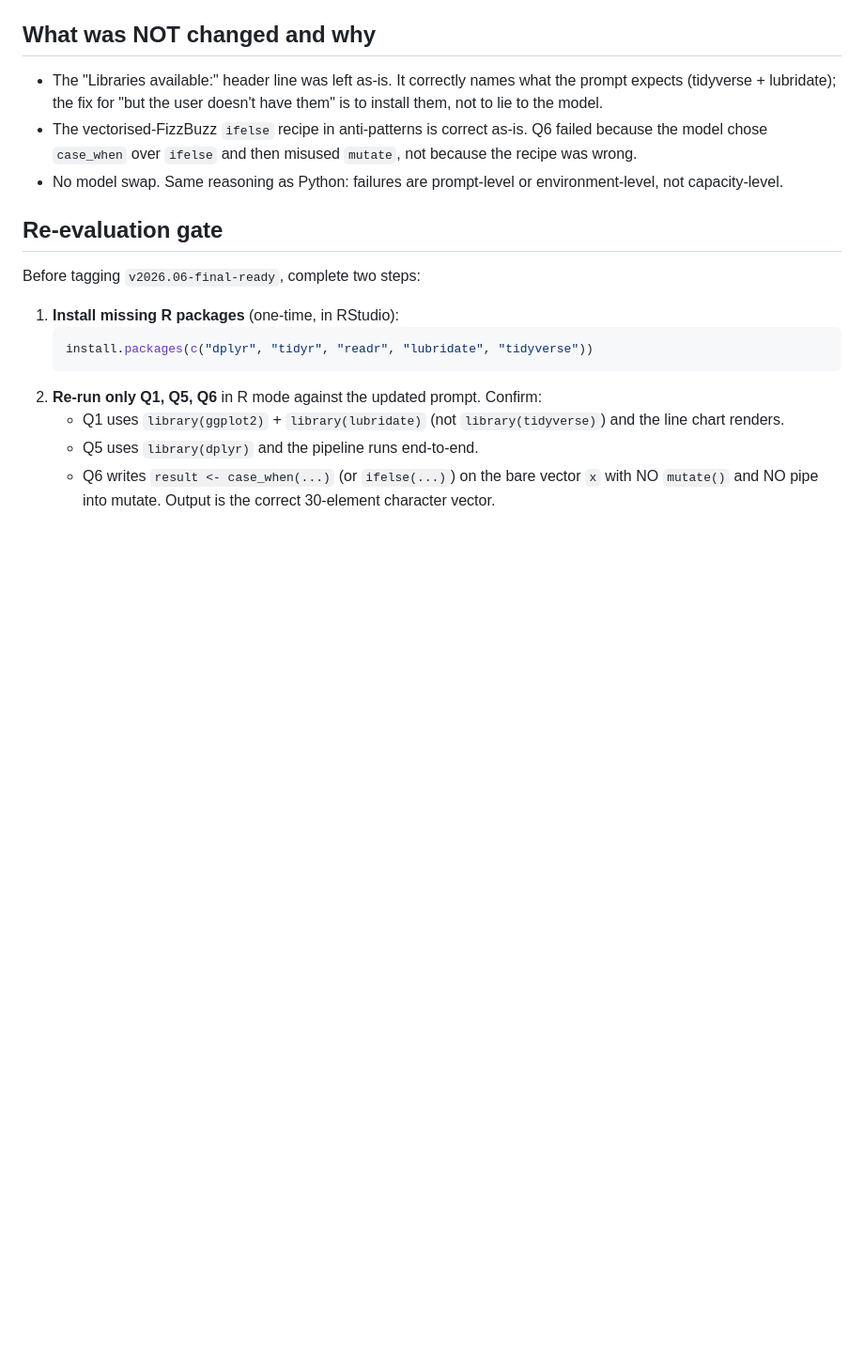
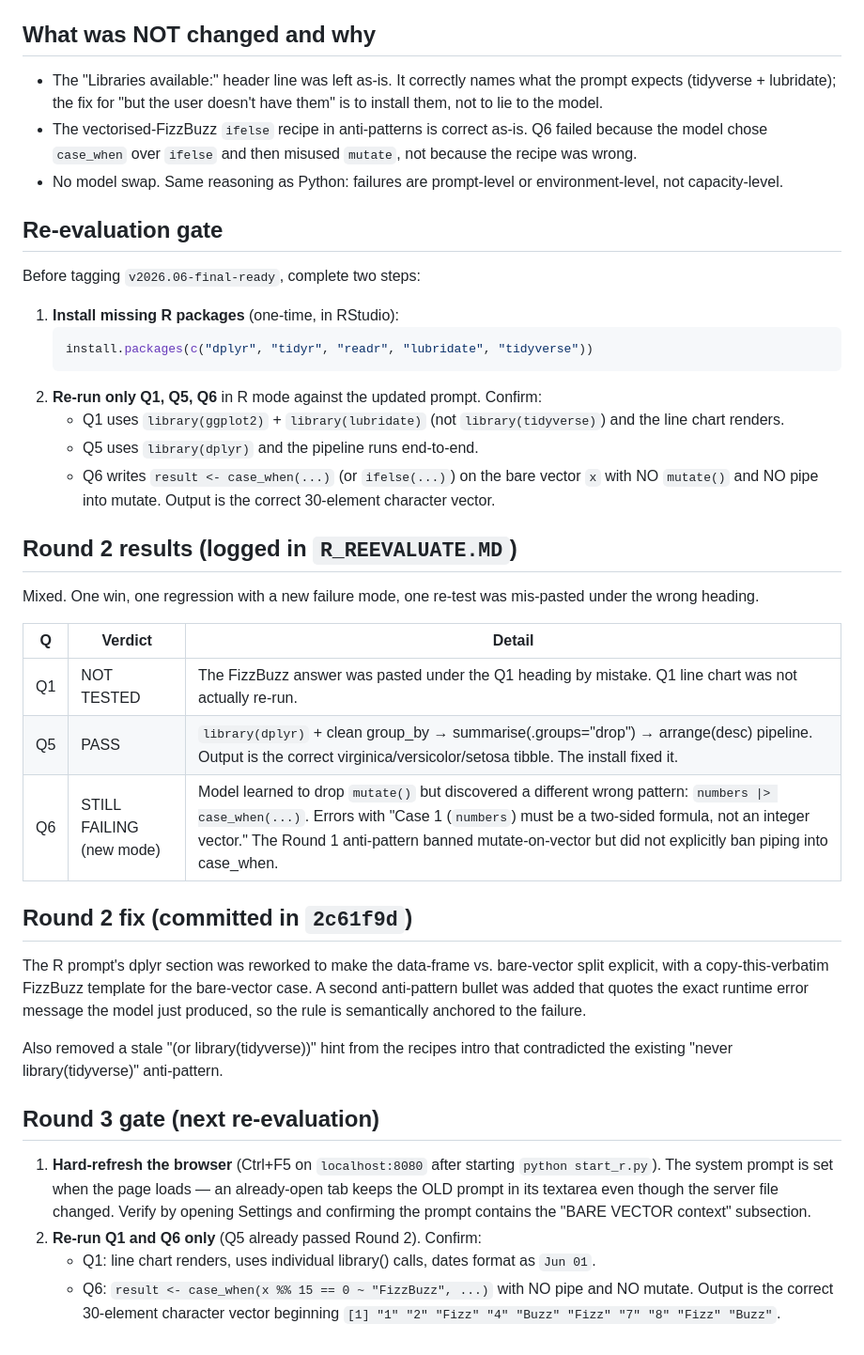
Before and after one commit to TonmoyBishwas/Lab-Rat, a Markdown page: evaluations/weaknesses_r.md, the part around the change. Shown at 94% size. Rendered like a GitHub page; blank space fills up the shorter version.

Commit message:
Log R round 2: Q5 passes, Q6 has new failure mode, Q1 mis-pasted
Round 2 outcome documented:
- Q5 fixed by the package install. No code change needed.
- Q6 regressed into a new wrong pattern (pipe into case_when instead
  of mutate). The follow-up fix in 2c61f9d targets this directly.
- Q1 was never actually re-run; the user pasted FizzBuzz under the
  Q1 heading by mistake.

Round 3 gate now also names the browser-refresh requirement, since
the system prompt textarea is set at page load and an already-open
tab keeps the old prompt even after the server file changes.

Co-Authored-By: Claude Opus 4.7 <noreply@anthropic.com>

```diff
--- a/evaluations/weaknesses_r.md
+++ b/evaluations/weaknesses_r.md
@@ -83,3 +83,39 @@ Before tagging `v2026.06-final-ready`, complete two steps:
    - Q6 writes `result <- case_when(...)` (or `ifelse(...)`) on the bare
      vector `x` with NO `mutate()` and NO pipe into mutate. Output is the
      correct 30-element character vector.
+
+## Round 2 results (logged in `R_REEVALUATE.MD`)
+
+Mixed. One win, one regression with a new failure mode, one re-test was
+mis-pasted under the wrong heading.
+
+| Q | Verdict | Detail |
+|---|---|---|
+| Q1 | NOT TESTED | The FizzBuzz answer was pasted under the Q1 heading by mistake. Q1 line chart was not actually re-run. |
+| Q5 | PASS | `library(dplyr)` + clean group_by → summarise(.groups="drop") → arrange(desc) pipeline. Output is the correct virginica/versicolor/setosa tibble. The install fixed it. |
+| Q6 | STILL FAILING (new mode) | Model learned to drop `mutate()` but discovered a different wrong pattern: `numbers \|> case_when(...)`. Errors with "Case 1 (`numbers`) must be a two-sided formula, not an integer vector." The Round 1 anti-pattern banned mutate-on-vector but did not explicitly ban piping into case_when. |
+
+## Round 2 fix (committed in `2c61f9d`)
+
+The R prompt's dplyr section was reworked to make the data-frame vs.
+bare-vector split explicit, with a copy-this-verbatim FizzBuzz template for
+the bare-vector case. A second anti-pattern bullet was added that quotes the
+exact runtime error message the model just produced, so the rule is
+semantically anchored to the failure.
+
+Also removed a stale "(or library(tidyverse))" hint from the recipes intro
+that contradicted the existing "never library(tidyverse)" anti-pattern.
+
+## Round 3 gate (next re-evaluation)
+
+1. **Hard-refresh the browser** (Ctrl+F5 on `localhost:8080` after starting
+   `python start_r.py`). The system prompt is set when the page loads — an
+   already-open tab keeps the OLD prompt in its textarea even though the
+   server file changed. Verify by opening Settings and confirming the
+   prompt contains the "BARE VECTOR context" subsection.
+2. **Re-run Q1 and Q6 only** (Q5 already passed Round 2). Confirm:
+   - Q1: line chart renders, uses individual library() calls, dates format
+     as `Jun 01`.
+   - Q6: `result <- case_when(x %% 15 == 0 ~ "FizzBuzz", ...)` with NO pipe
+     and NO mutate. Output is the correct 30-element character vector
+     beginning `[1] "1" "2" "Fizz" "4" "Buzz" "Fizz" "7" "8" "Fizz" "Buzz"`.
```
